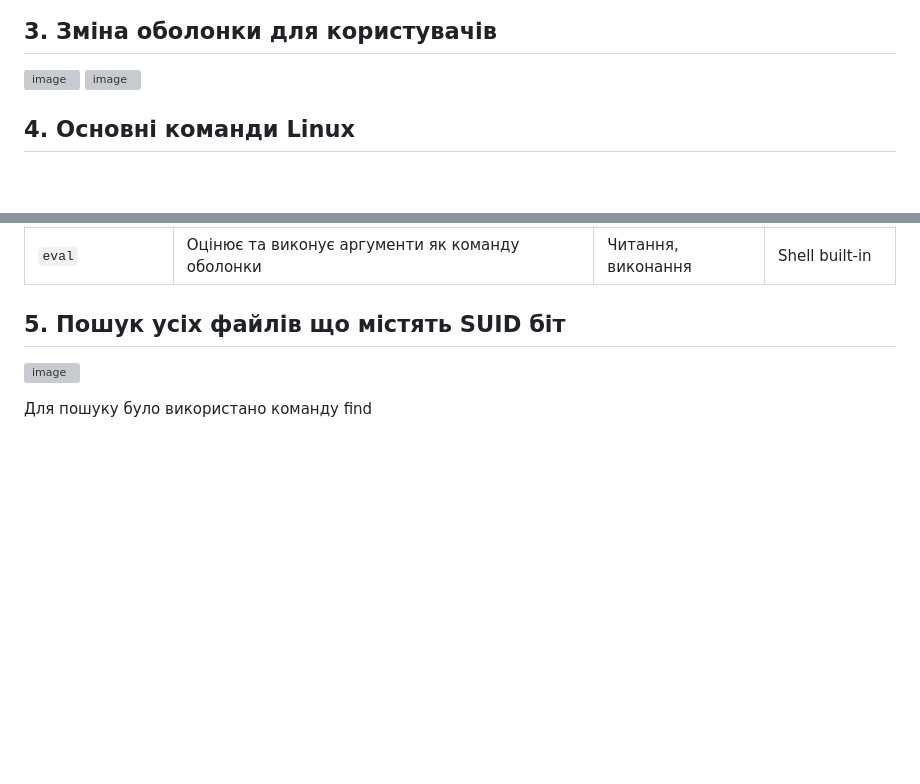
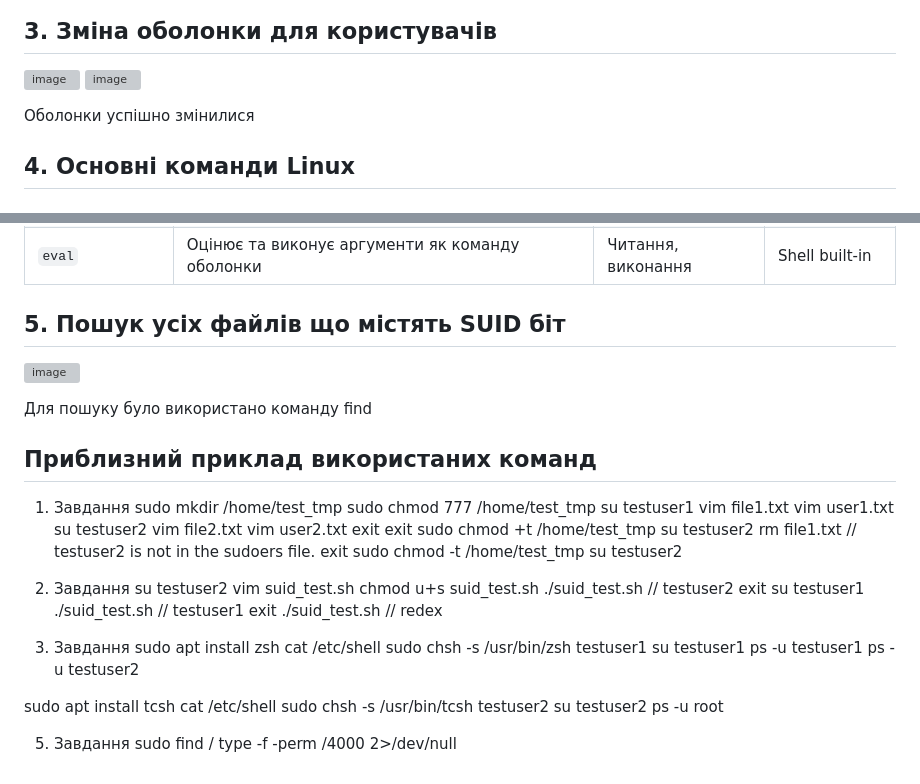
Before and after one commit to MihaplAyMF/study, a Markdown page: BaseCamp/HomeWork3/README.ua.md, 2 parts joined by grey strips. Drawn GitHub-style; blank space fills up the shorter version; grey boxes are pictures that could not be loaded.

```diff
--- a/BaseCamp/HomeWork3/README.ua.md
+++ b/BaseCamp/HomeWork3/README.ua.md
@@ -20,6 +20,8 @@ shell скрипти ігнорують SUID та SGID біти
 
 ![image](https://github.com/MihaplAyMF/study/blob/main/BaseCamp/HomeWork3/Photo4.jpg)
 ![image](https://github.com/MihaplAyMF/study/blob/main/BaseCamp/HomeWork3/Photo5.jpg)
+
+Оболонки успішно змінилися
 
 ## 4. Основні команди Linux
 
@@ -129,3 +131,51 @@ shell скрипти ігнорують SUID та SGID біти
 ![image](https://github.com/MihaplAyMF/study/blob/main/BaseCamp/HomeWork3/Photo6.jpg)
 
 Для пошуку було використано команду find
+
+## Приблизний приклад використаних команд
+
+1. Завдання
+sudo mkdir /home/test_tmp
+sudo chmod 777 /home/test_tmp
+su testuser1
+vim file1.txt
+vim user1.txt
+su testuser2
+vim file2.txt
+vim user2.txt
+exit
+exit
+sudo chmod +t /home/test_tmp
+su testuser2
+rm file1.txt // testuser2 is not in the sudoers file.
+exit
+sudo chmod -t /home/test_tmp
+su testuser2
+
+2. Завдання
+su testuser2
+vim suid_test.sh
+chmod u+s suid_test.sh
+./suid_test.sh // testuser2
+exit
+su testuser1
+./suid_test.sh // testuser1
+exit
+./suid_test.sh // redex
+
+3. Завдання
+sudo apt install zsh
+cat /etc/shell
+sudo chsh -s /usr/bin/zsh testuser1
+su testuser1
+ps -u testuser1
+ps -u testuser2
+
+sudo apt install tcsh
+cat /etc/shell
+sudo chsh -s /usr/bin/tcsh testuser2
+su testuser2
+ps -u root
+
+5. Завдання
+sudo find / type -f -perm /4000 2>/dev/null
```
